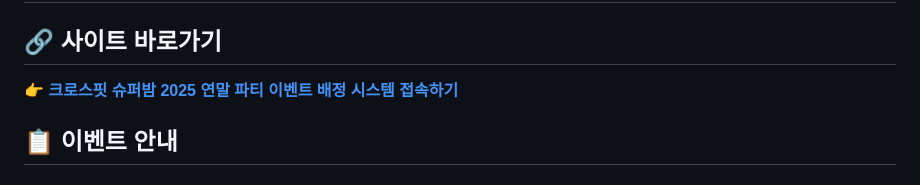
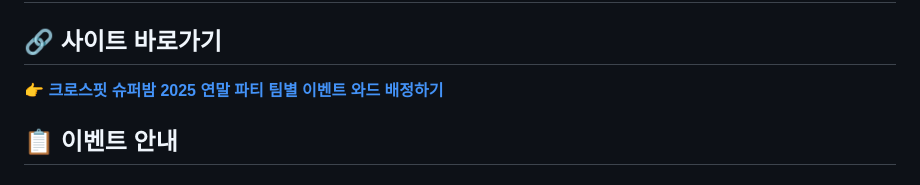
Before and after one commit to ssssccccchhhhh/2025-year-end-party, a Markdown page: README.md, the part around the change. Drawn GitHub-style.

Commit message:
Update link text for event assignment system

```diff
--- a/README.md
+++ b/README.md
@@ -2,7 +2,7 @@
 
 ## 🔗 사이트 바로가기
 
-**👉 [크로스핏 슈퍼밤 2025 연말 파티 이벤트 배정 시스템 접속하기](https://ssssccccchhhhh.github.io/2025-year-end-party/)**
+**👉 [크로스핏 슈퍼밤 2025 연말 파티 팀별 이벤트 와드 배정하기](https://ssssccccchhhhh.github.io/2025-year-end-party/)**
 
 ## 📋 이벤트 안내
 
```
